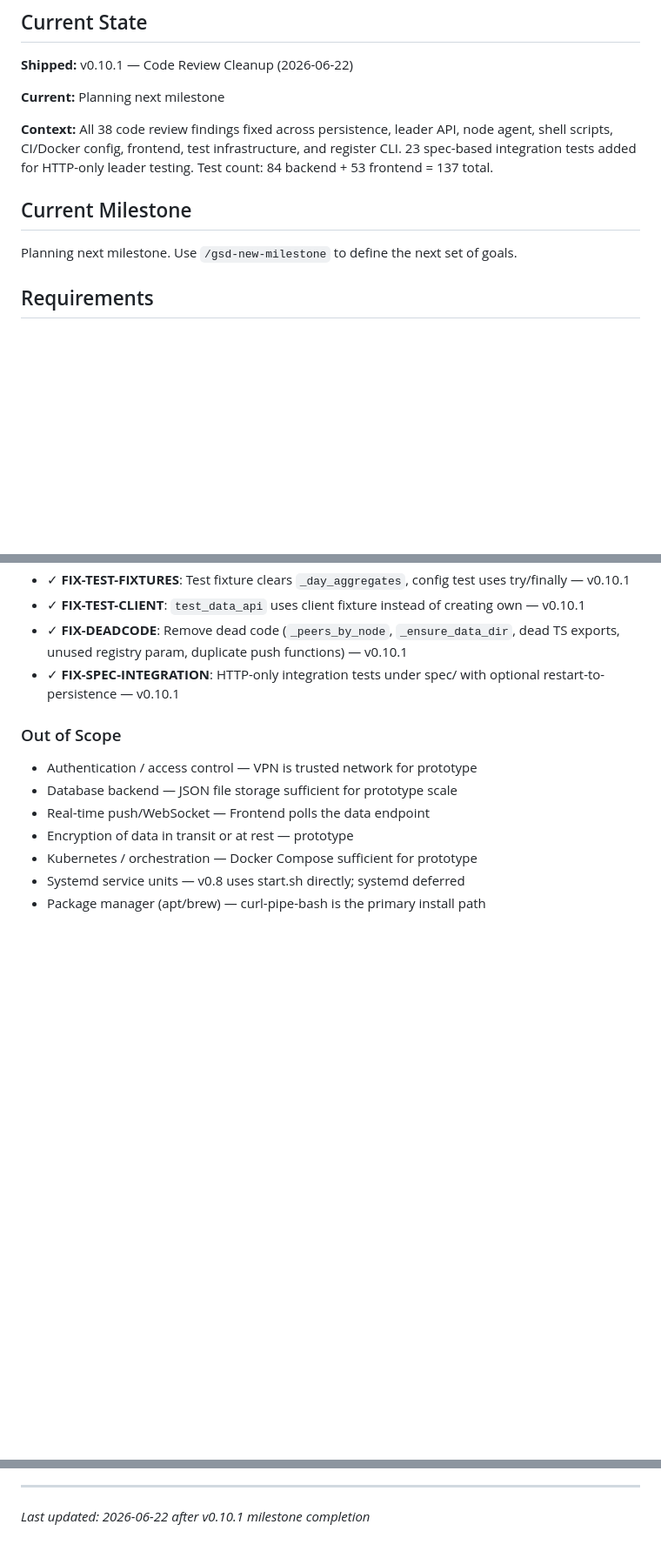
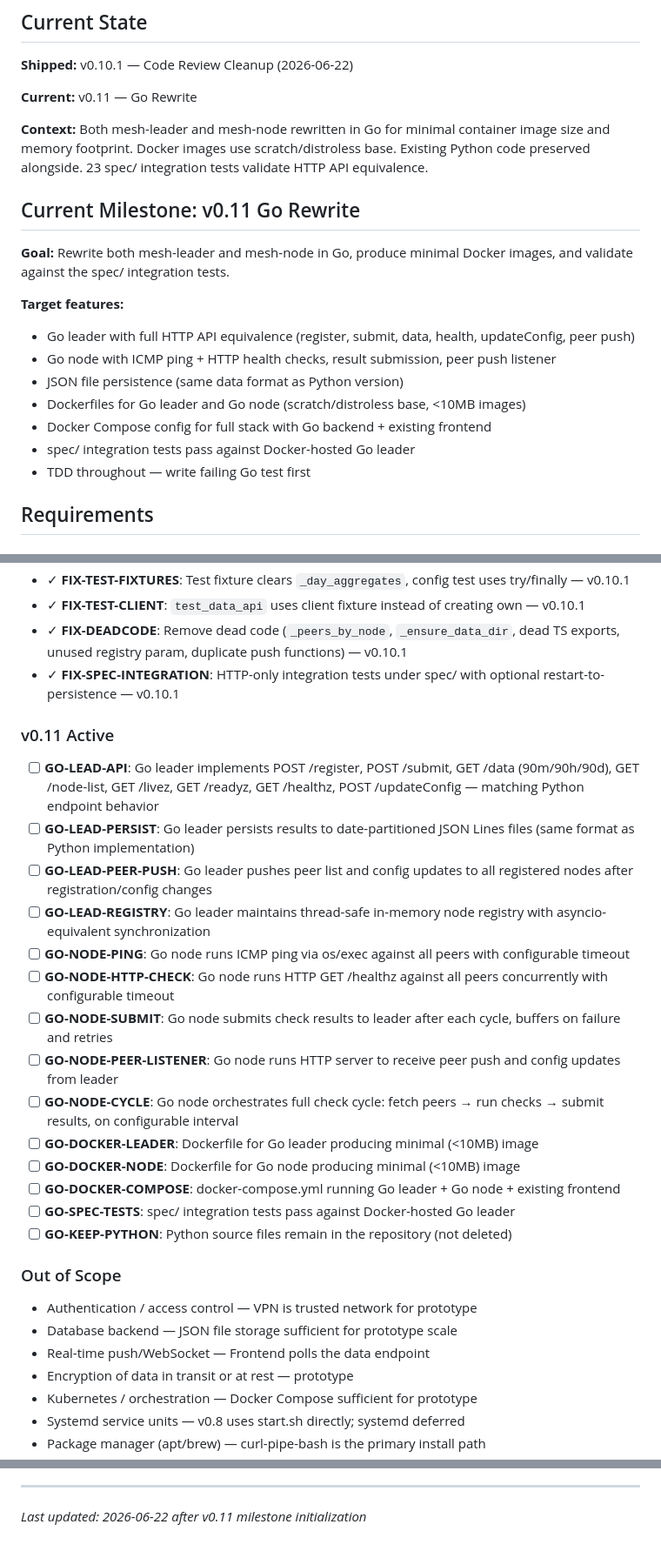
Before and after one commit to tkr41850-debug/meshtest, a Markdown page: .planning/PROJECT.md, 3 parts joined by grey strips. Shown at 87% size. Rendered like a GitHub page; blank space fills up the shorter version.

Commit message:
docs: start milestone v0.11 Go Rewrite

```diff
--- a/.planning/PROJECT.md
+++ b/.planning/PROJECT.md
@@ -12,13 +12,22 @@ A node must be able to detect and report whether it can reach every other node i
 
 **Shipped:** v0.10.1 — Code Review Cleanup (2026-06-22)
 
-**Current:** Planning next milestone
+**Current:** v0.11 — Go Rewrite
 
-**Context:** All 38 code review findings fixed across persistence, leader API, node agent, shell scripts, CI/Docker config, frontend, test infrastructure, and register CLI. 23 spec-based integration tests added for HTTP-only leader testing. Test count: 84 backend + 53 frontend = 137 total.
+**Context:** Both mesh-leader and mesh-node rewritten in Go for minimal container image size and memory footprint. Docker images use scratch/distroless base. Existing Python code preserved alongside. 23 spec/ integration tests validate HTTP API equivalence.
 
-## Current Milestone
+## Current Milestone: v0.11 Go Rewrite
 
-Planning next milestone. Use `/gsd-new-milestone` to define the next set of goals.
+**Goal:** Rewrite both mesh-leader and mesh-node in Go, produce minimal Docker images, and validate against the spec/ integration tests.
+
+**Target features:**
+- Go leader with full HTTP API equivalence (register, submit, data, health, updateConfig, peer push)
+- Go node with ICMP ping + HTTP health checks, result submission, peer push listener
+- JSON file persistence (same data format as Python version)
+- Dockerfiles for Go leader and Go node (scratch/distroless base, <10MB images)
+- Docker Compose config for full stack with Go backend + existing frontend
+- spec/ integration tests pass against Docker-hosted Go leader
+- TDD throughout — write failing Go test first
 
 ## Requirements
 
@@ -164,6 +173,23 @@ Now part of validated requirements — see v0.5 validated section.
 - ✓ **FIX-DEADCODE**: Remove dead code (`_peers_by_node`, `_ensure_data_dir`, dead TS exports, unused registry param, duplicate push functions) — v0.10.1
 - ✓ **FIX-SPEC-INTEGRATION**: HTTP-only integration tests under spec/ with optional restart-to-persistence — v0.10.1
 
+### v0.11 Active
+
+- [ ] **GO-LEAD-API**: Go leader implements POST /register, POST /submit, GET /data (90m/90h/90d), GET /node-list, GET /livez, GET /readyz, GET /healthz, POST /updateConfig — matching Python endpoint behavior
+- [ ] **GO-LEAD-PERSIST**: Go leader persists results to date-partitioned JSON Lines files (same format as Python implementation)
+- [ ] **GO-LEAD-PEER-PUSH**: Go leader pushes peer list and config updates to all registered nodes after registration/config changes
+- [ ] **GO-LEAD-REGISTRY**: Go leader maintains thread-safe in-memory node registry with asyncio-equivalent synchronization
+- [ ] **GO-NODE-PING**: Go node runs ICMP ping via os/exec against all peers with configurable timeout
+- [ ] **GO-NODE-HTTP-CHECK**: Go node runs HTTP GET /healthz against all peers concurrently with configurable timeout
+- [ ] **GO-NODE-SUBMIT**: Go node submits check results to leader after each cycle, buffers on failure and retries
+- [ ] **GO-NODE-PEER-LISTENER**: Go node runs HTTP server to receive peer push and config updates from leader
+- [ ] **GO-NODE-CYCLE**: Go node orchestrates full check cycle: fetch peers → run checks → submit results, on configurable interval
+- [ ] **GO-DOCKER-LEADER**: Dockerfile for Go leader producing minimal (<10MB) image
+- [ ] **GO-DOCKER-NODE**: Dockerfile for Go node producing minimal (<10MB) image
+- [ ] **GO-DOCKER-COMPOSE**: docker-compose.yml running Go leader + Go node + existing frontend
+- [ ] **GO-SPEC-TESTS**: spec/ integration tests pass against Docker-hosted Go leader
+- [ ] **GO-KEEP-PYTHON**: Python source files remain in the repository (not deleted)
+
 ### Out of Scope
 
 - Authentication / access control — VPN is trusted network for prototype
@@ -231,4 +258,4 @@ This document evolves at phase transitions and milestone boundaries.
 4. Update Context with current state
 
 ---
-*Last updated: 2026-06-22 after v0.10.1 milestone completion*
+*Last updated: 2026-06-22 after v0.11 milestone initialization*
```
Also changed, not shown: other parts of .planning/PROJECT.md (+5 -4 lines), .planning/STATE.md (+19 -8 lines).
